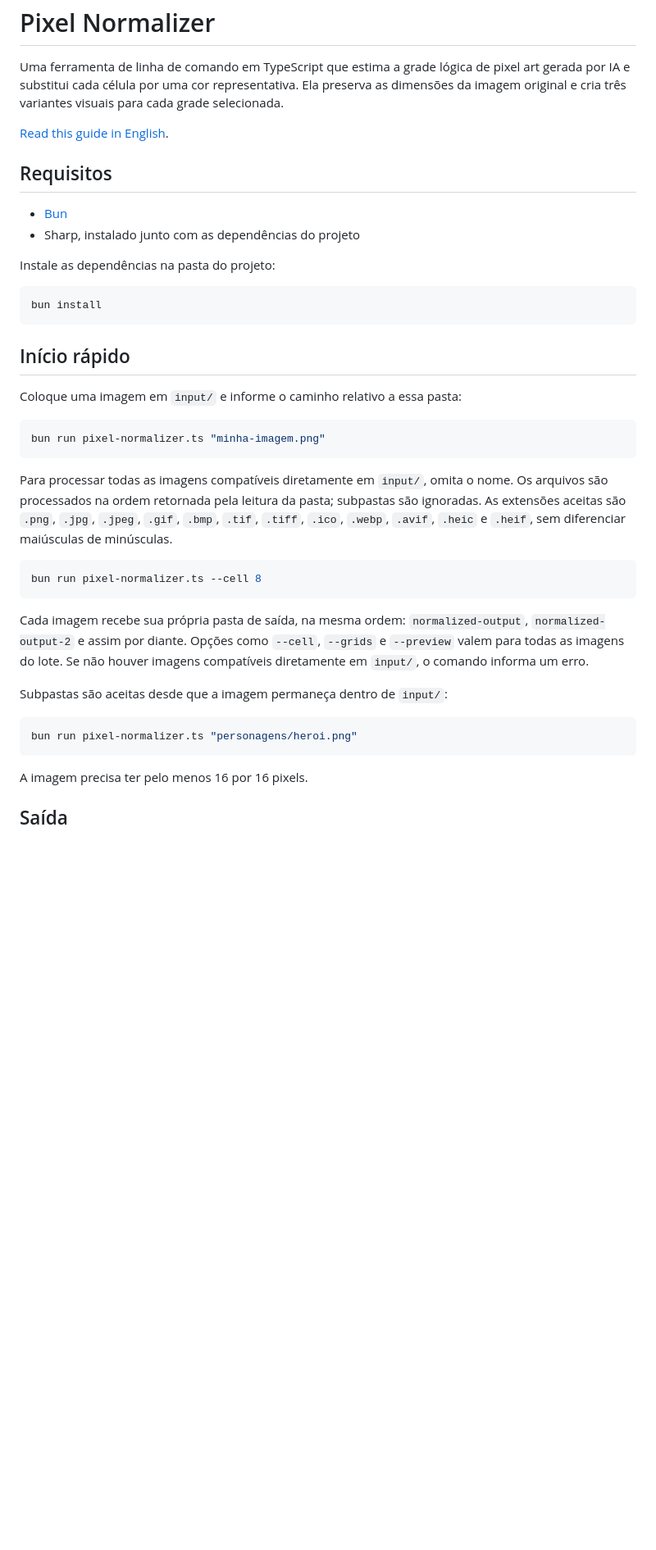
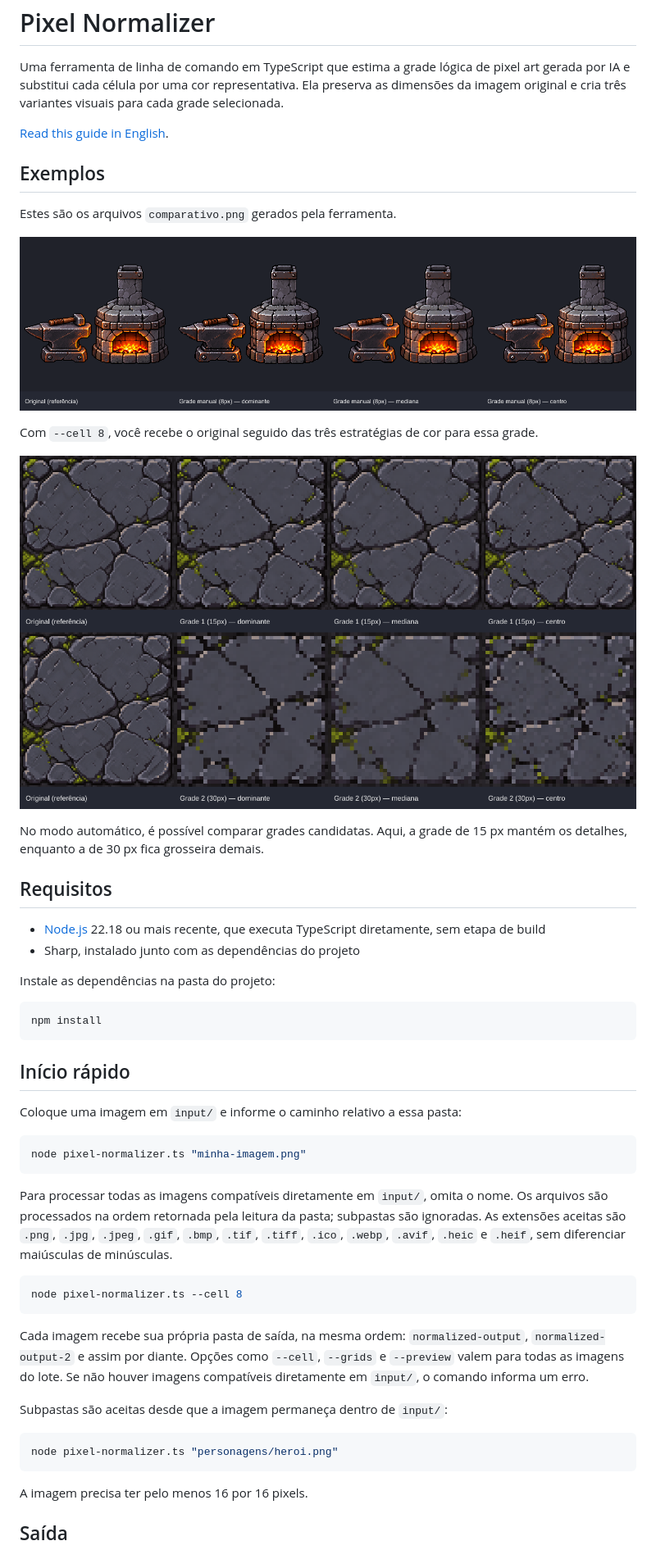
Before and after one commit to TiagoJSaraiva/Pixel-normalizer, a Markdown page: LEIA-ME.md, the part around one of its changes. Shown at 82% size. Rendered like a GitHub page; pictures changed too: docs/images/example-forge.png (added), docs/images/example-stone.png (added); blank space fills up the shorter version.

````diff
--- a/LEIA-ME.md
+++ b/LEIA-ME.md
@@ -4,15 +4,27 @@ Uma ferramenta de linha de comando em TypeScript que estima a grade lógica de p
 
 [Read this guide in English](README.md).
 
+## Exemplos
+
+Estes são os arquivos `comparativo.png` gerados pela ferramenta.
+
+![Uma bigorna e uma forja: o original ao lado das variantes dominante, mediana e centro em uma grade de 8 px](docs/images/example-forge.png)
+
+Com `--cell 8`, você recebe o original seguido das três estratégias de cor para essa grade.
+
+![Uma textura de pedra: o original ao lado de três variantes em uma grade de 15 px e três em uma grade de 30 px](docs/images/example-stone.png)
+
+No modo automático, é possível comparar grades candidatas. Aqui, a grade de 15 px mantém os detalhes, enquanto a de 30 px fica grosseira demais.
+
 ## Requisitos
 
-- [Bun](https://bun.sh/)
+- [Node.js](https://nodejs.org/) 22.18 ou mais recente, que executa TypeScript diretamente, sem etapa de build
 - Sharp, instalado junto com as dependências do projeto
 
 Instale as dependências na pasta do projeto:
 
 ```sh
-bun install
+npm install
 ```
 
 ## Início rápido
@@ -20,13 +32,13 @@ bun install
 Coloque uma imagem em `input/` e informe o caminho relativo a essa pasta:
 
 ```sh
-bun run pixel-normalizer.ts "minha-imagem.png"
+node pixel-normalizer.ts "minha-imagem.png"
 ```
 
 Para processar todas as imagens compatíveis diretamente em `input/`, omita o nome. Os arquivos são processados na ordem retornada pela leitura da pasta; subpastas são ignoradas. As extensões aceitas são `.png`, `.jpg`, `.jpeg`, `.gif`, `.bmp`, `.tif`, `.tiff`, `.ico`, `.webp`, `.avif`, `.heic` e `.heif`, sem diferenciar maiúsculas de minúsculas.
 
 ```sh
-bun run pixel-normalizer.ts --cell 8
+node pixel-normalizer.ts --cell 8
 ```
 
 Cada imagem recebe sua própria pasta de saída, na mesma ordem: `normalized-output`, `normalized-output-2` e assim por diante. Opções como `--cell`, `--grids` e `--preview` valem para todas as imagens do lote. Se não houver imagens compatíveis diretamente em `input/`, o comando informa um erro.
@@ -34,7 +46,7 @@ Cada imagem recebe sua própria pasta de saída, na mesma ordem: `normalized-out
 Subpastas são aceitas desde que a imagem permaneça dentro de `input/`:
 
 ```sh
-bun run pixel-normalizer.ts "personagens/heroi.png"
+node pixel-normalizer.ts "personagens/heroi.png"
 ```
 
 A imagem precisa ter pelo menos 16 por 16 pixels.
````
Also changed, not shown: other parts of LEIA-ME.md (+10 -10 lines), README.md (+27 -15 lines), 1 other file.
